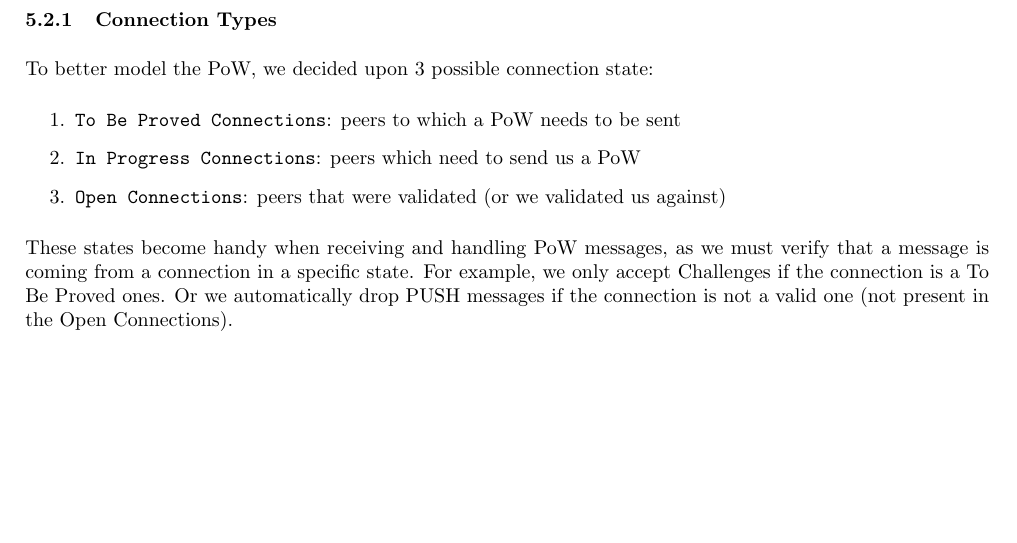
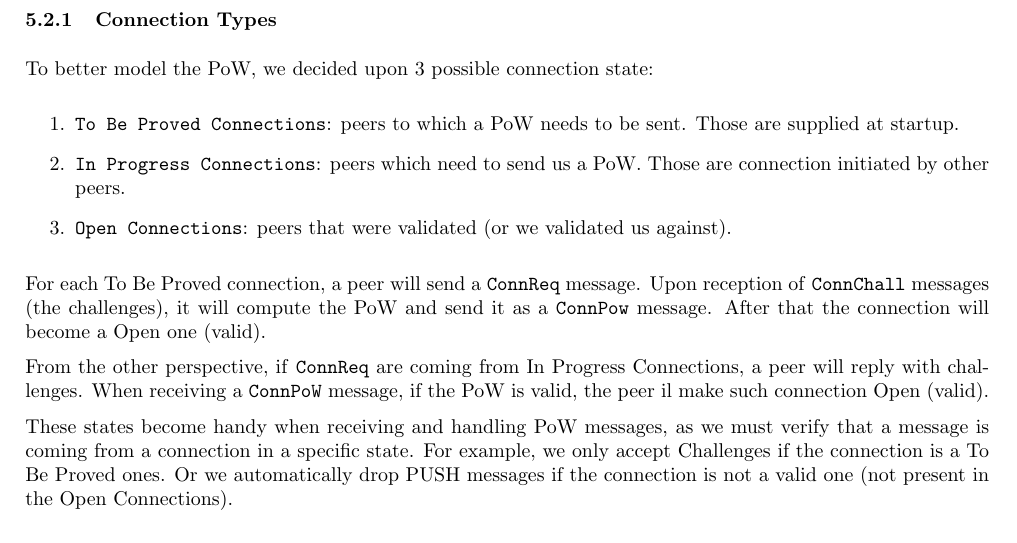
Before and after one commit to faguccio/Whisper2Peer, a LaTeX document (reports/03-documentation/main.tex): part of page 10 of 15, cut so that both start at the same text, the shorter picture padded with empty space. Compiled offline with pdfLaTeX; a LaTeX package or settings file that is missing is left out.

Commit message:
Addressed "more info on Connection Type transition"

```diff
--- a/reports/03-documentation/main.tex
+++ b/reports/03-documentation/main.tex
@@ -389,10 +389,14 @@ The Proof of Work happens through the exchange of Horizontal messages. To explai
 To better model the PoW, we decided upon 3 possible connection state:
 
 \begin{enumerate}
-	\item \texttt{To Be Proved Connections}: peers to which a PoW needs to be sent
-	\item \texttt{In Progress Connections}: peers which need to send us a PoW
-	\item \texttt{Open Connections}: peers that were validated (or we validated us against)
+	\item \texttt{To Be Proved Connections}: peers to which a PoW needs to be sent. Those are supplied at startup.
+	\item \texttt{In Progress Connections}: peers which need to send us a PoW. Those are connection initiated by other peers.
+	\item \texttt{Open Connections}: peers that were validated (or we validated us against).
 \end{enumerate}
+
+For each To Be Proved connection, a peer will send a \texttt{ConnReq} message. Upon reception of \texttt{ConnChall} messages (the challenges), it will compute the PoW and send it as a \texttt{ConnPow} message. After that the connection will become a Open one (valid).
+
+From the other perspective, if \texttt{ConnReq} are coming from In Progress Connections, a peer will reply with challenges. When receiving a \texttt{ConnPoW} message, if the PoW is valid, the peer il make such connection Open (valid).
 
 These states become handy when receiving and handling PoW messages, as we must verify that a message is coming from a connection in a specific state. For example, we only accept Challenges if the connection is a To Be Proved ones. Or we automatically drop PUSH messages if the connection is not a valid one (not present in the Open Connections).
 
```
